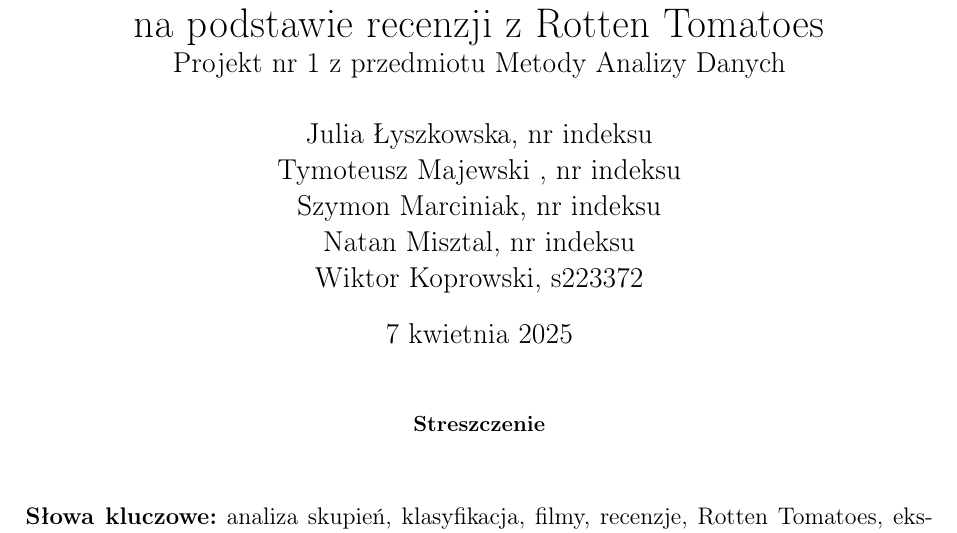
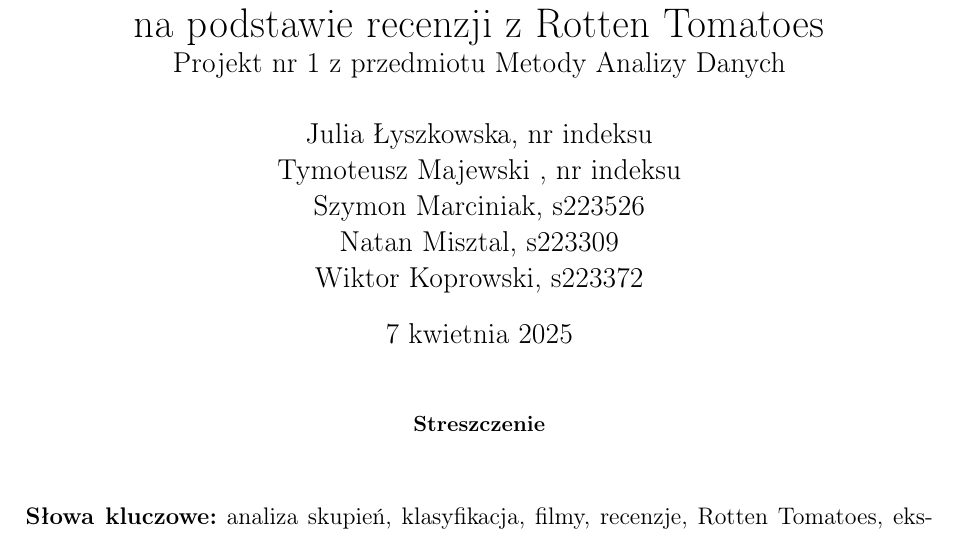
Before and after one commit to tymiasas00/MAD-2025, a LaTeX paper (projekt.tex): part of page 1 of 2, cut so that both start at the same text. Compiled offline with pdfLaTeX.

Commit message:
Update projekt.tex

```diff
--- a/projekt.tex
+++ b/projekt.tex
@@ -11,7 +11,7 @@
 \geometry{margin=2.5cm}
 
 \title{Analiza trendów i klasyfikacja filmów\\na podstawie recenzji z Rotten Tomatoes\\\large Projekt nr 1 z przedmiotu Metody Analizy Danych}
-\author{Julia Łyszkowska, nr indeksu\\Tymoteusz Majewski , nr indeksu\\Szymon Marciniak, nr indeksu\\Natan Misztal, nr indeksu\\Wiktor Koprowski, s223372}
+\author{Julia Łyszkowska, nr indeksu\\Tymoteusz Majewski , nr indeksu\\Szymon Marciniak, s223526\\Natan Misztal, s223309\\Wiktor Koprowski, s223372}
 \date{\today}
 
 \begin{document}
```
